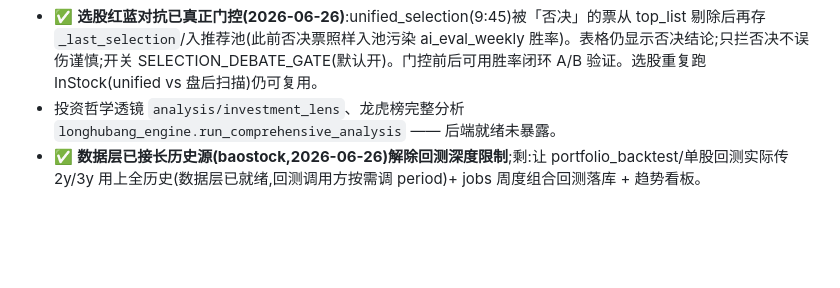
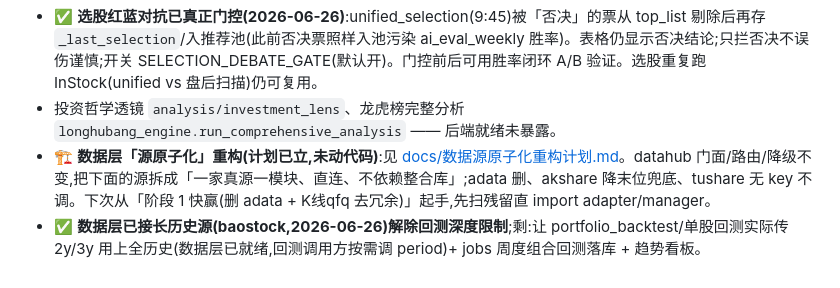
Before and after one commit to Cylunex/shadow-foliant, a Markdown page: 交接说明.md, the part around the change. Rendered like a GitHub page; blank space fills up the shorter version.

Commit message:
docs: 数据源原子化重构计划(立档,未动代码)— 拆整合库/直连真源,datahub不变

```diff
--- a/交接说明.md
+++ b/交接说明.md
@@ -125,4 +125,5 @@
 - ✅ **题材轮动雷达已进每日节奏(2026-06-26)**:`task_sector_rotation` 17:30 盘后,智策板块引擎(sector_strategy_*,原自带 schedule 线程)并入 jobs,`_format_sector_rotation` 收成一条(看多空/轮动潜力/热度/关键机会)走 notification_router;开关 sector_rotation(默认开)。
 - ✅ **选股红蓝对抗已真正门控(2026-06-26)**:unified_selection(9:45)被「否决」的票从 top_list 剔除后再存 `_last_selection`/入推荐池(此前否决票照样入池污染 ai_eval_weekly 胜率)。表格仍显示否决结论;只拦否决不误伤谨慎;开关 SELECTION_DEBATE_GATE(默认开)。门控前后可用胜率闭环 A/B 验证。选股重复跑 InStock(unified vs 盘后扫描)仍可复用。
 - 投资哲学透镜 `analysis/investment_lens`、龙虎榜完整分析 `longhubang_engine.run_comprehensive_analysis` —— 后端就绪未暴露。
+- 🏗️ **数据层「源原子化」重构(计划已立,未动代码)**:见 [docs/数据源原子化重构计划.md](docs/数据源原子化重构计划.md)。datahub 门面/路由/降级不变,把下面的源拆成「一家真源一模块、直连、不依赖整合库」;adata 删、akshare 降末位兜底、tushare 无 key 不调。下次从「阶段 1 快赢(删 adata + K线qfq 去冗余)」起手,先扫残留直 import adapter/manager。
 - ✅ **数据层已接长历史源(baostock,2026-06-26)解除回测深度限制**;剩:让 portfolio_backtest/单股回测实际传 2y/3y 用上全历史(数据层已就绪,回测调用方按需调 period)+ jobs 周度组合回测落库 + 趋势看板。
```
Also changed, not shown: docs/数据源原子化重构计划.md (added, +290 -0 lines).
